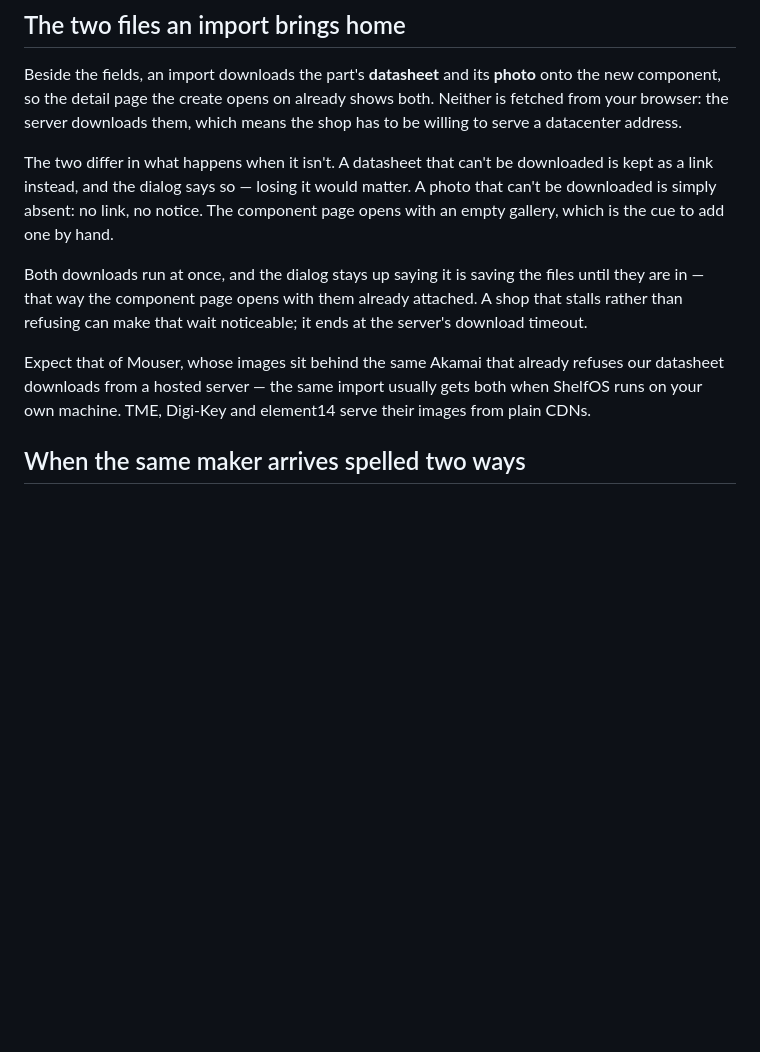
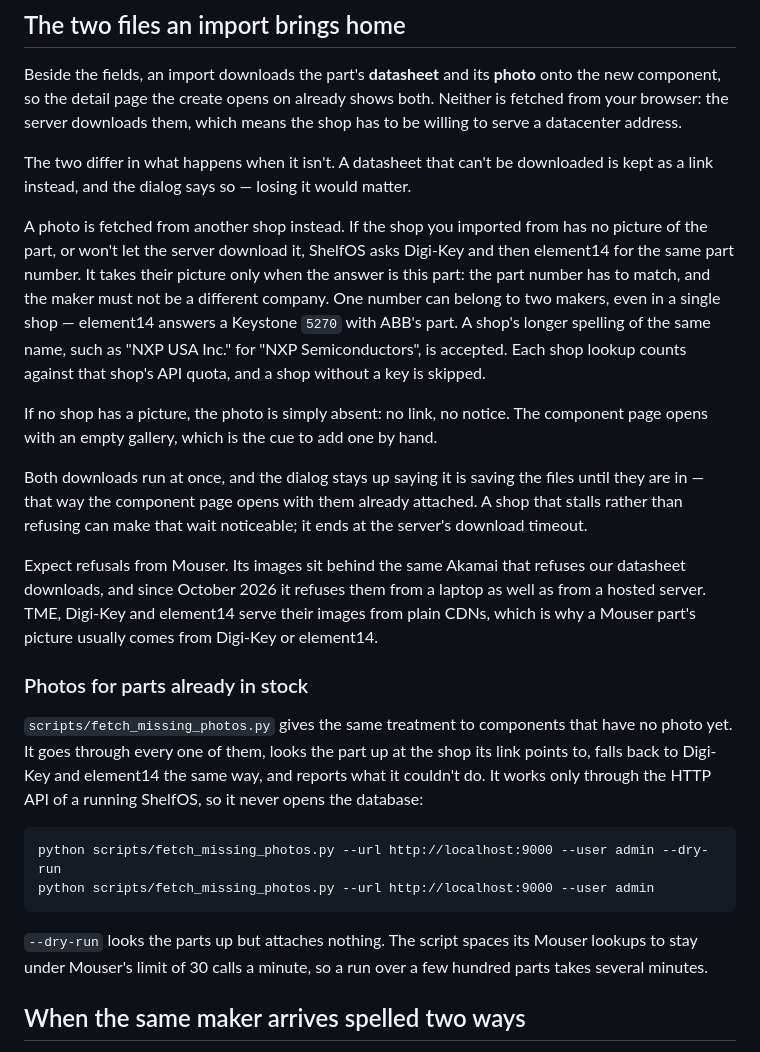
Before and after one commit to amalinowski75/ShelfOS, a Markdown page: docs/shop-integrations.md, the part around the change. GitHub-like rendering; blank space fills up the shorter version.

Commit message:
Docs: the photo fallback, and the script for parts already in stock
Co-Authored-By: Claude Opus 5.5 (1M context) <noreply@anthropic.com>

````diff
--- a/docs/shop-integrations.md
+++ b/docs/shop-integrations.md
@@ -67,19 +67,47 @@ Neither is fetched from your browser: the server downloads them, which means the
 shop has to be willing to serve a datacenter address.
 
 The two differ in what happens when it isn't. A datasheet that can't be downloaded
-is kept as a link instead, and the dialog says so — losing it would matter. A photo
-that can't be downloaded is simply absent: no link, no notice. The component page
-opens with an empty gallery, which is the cue to add one by hand.
+is kept as a link instead, and the dialog says so — losing it would matter.
+
+A photo is fetched from another shop instead. If the shop you imported from has no
+picture of the part, or won't let the server download it, ShelfOS asks Digi-Key and
+then element14 for the same part number. It takes their picture only when the
+answer is this part: the part number has to match, and the maker must not be a
+different company. One number can belong to two makers, even in a single shop —
+element14 answers a Keystone `5270` with ABB's part. A shop's longer spelling of the
+same name, such as "NXP USA Inc." for "NXP Semiconductors", is accepted. Each shop
+lookup counts against that shop's API quota, and a shop without a key is skipped.
+
+If no shop has a picture, the photo is simply absent: no link, no notice. The
+component page opens with an empty gallery, which is the cue to add one by hand.
 
 Both downloads run at once, and the dialog stays up saying it is saving the files
 until they are in — that way the component page opens with them already attached.
 A shop that stalls rather than refusing can make that wait noticeable; it ends at
 the server's download timeout.
 
-Expect that of Mouser, whose images sit behind the same Akamai that already refuses
-our datasheet downloads from a hosted server — the same import usually gets both
-when ShelfOS runs on your own machine. TME, Digi-Key and element14 serve their
-images from plain CDNs.
+Expect refusals from Mouser. Its images sit behind the same Akamai that refuses
+our datasheet downloads, and since October 2026 it refuses them from a laptop as
+well as from a hosted server. TME, Digi-Key and element14 serve their images from
+plain CDNs, which is why a Mouser part's picture usually comes from Digi-Key or
+element14.
+
+### Photos for parts already in stock
+
+`scripts/fetch_missing_photos.py` gives the same treatment to components that have
+no photo yet. It goes through every one of them, looks the part up at the shop its
+link points to, falls back to Digi-Key and element14 the same way, and reports
+what it couldn't do. It works only through the HTTP API of a running ShelfOS, so it
+never opens the database:
+
+```
+python scripts/fetch_missing_photos.py --url http://localhost:9000 --user admin --dry-run
+python scripts/fetch_missing_photos.py --url http://localhost:9000 --user admin
+```
+
+`--dry-run` looks the parts up but attaches nothing. The script spaces its Mouser
+lookups to stay under Mouser's limit of 30 calls a minute, so a run over a few
+hundred parts takes several minutes.
 
 ## When the same maker arrives spelled two ways
 
````
